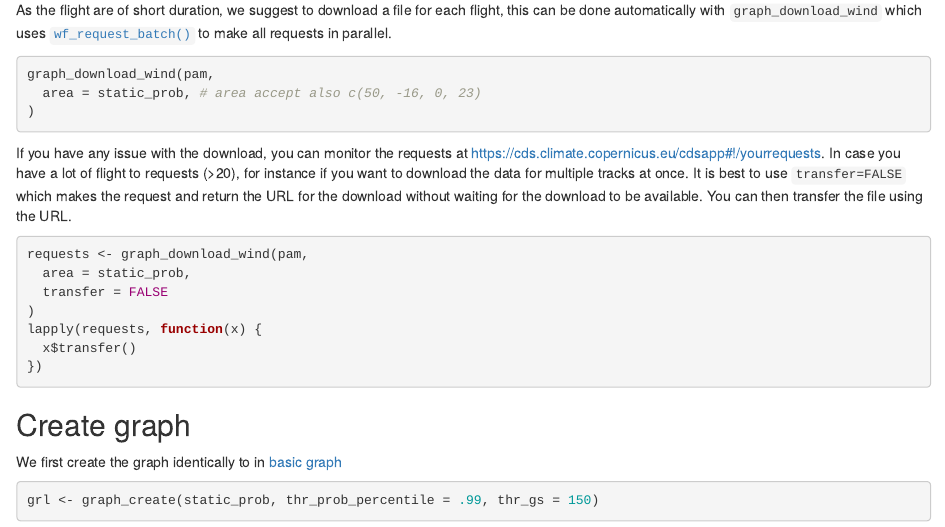
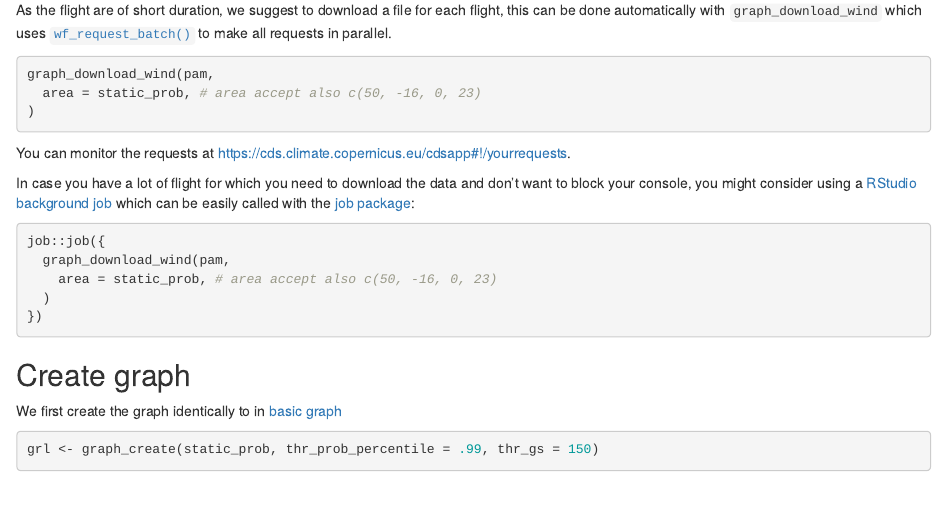
Before and after one commit to Rafnuss/GeoPressureManual, an R Markdown document (05-wind-graph.Rmd): the page in a window 1100 px wide, from 540 px down. Rendered offline with R 4.5, knitr and Pandoc, with nearby package versions; folded parts are opened; drawn as R Markdown's standard HTML page in place of the format the file asks for; some code elsewhere in the file could not run offline.

Commit message:
#54 and https://github.com/bluegreen-labs/ecmwfr/issues/103

````diff
--- a/05-wind-graph.Rmd
+++ b/05-wind-graph.Rmd
@@ -35,15 +35,15 @@ graph_download_wind(pam,
 )
 ```
 
-If you have any issue with the download, you can monitor the requests at <https://cds.climate.copernicus.eu/cdsapp#!/yourrequests>. In case you have a lot of flight to requests (>20), for instance if you want to download the data for multiple tracks at once. It is best to use `transfer=FALSE` which makes the request and return the URL for the download without waiting for the download to be available. You can then transfer the file using the URL.
+You can monitor the requests at <https://cds.climate.copernicus.eu/cdsapp#!/yourrequests>.
+
+In case you have a lot of flight for which you need to download the data and don't want to block your console, you might consider using a [RStudio background job](https://solutions.rstudio.com/r/jobs/) which can be easily called with the [job package](https://lindeloev.github.io/job/):
 
 ```{r, eval=F}
-requests <- graph_download_wind(pam,
-  area = static_prob,
-  transfer = FALSE
-)
-lapply(requests, function(x) {
-  x$transfer()
+job::job({
+  graph_download_wind(pam,
+    area = static_prob, # area accept also c(50, -16, 0, 23)
+  )
 })
 ```
 
````
